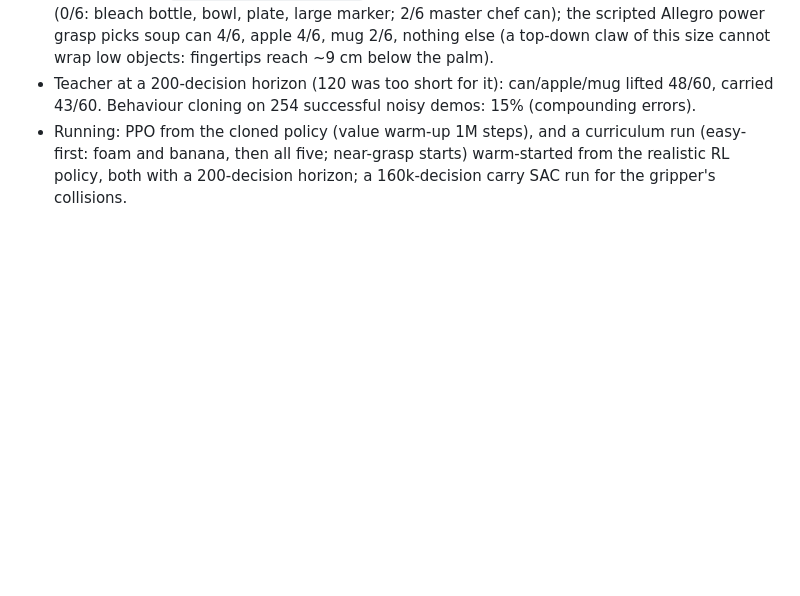
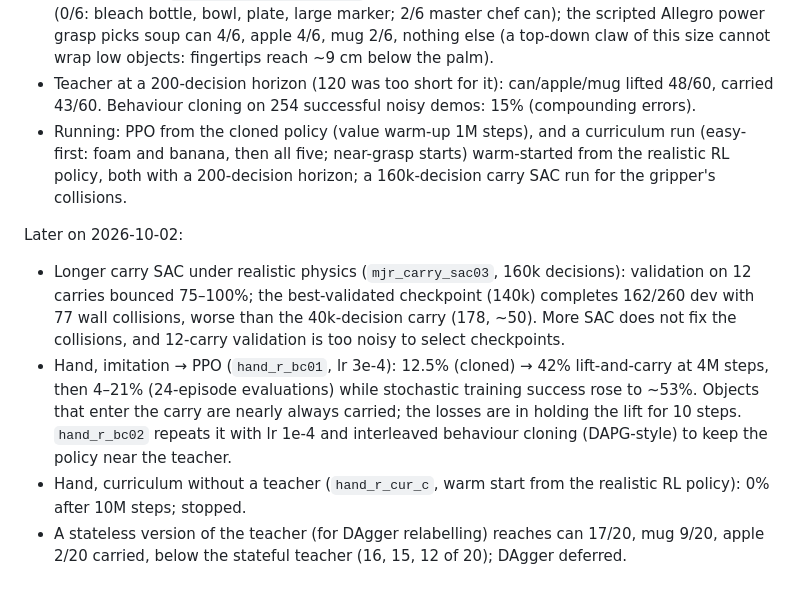
Before and after one commit to euph00/robotics_rl, a Markdown page: docs/experiment_log.md, the part around the change. GitHub-like rendering; blank space fills up the shorter version.

Commit message:
Log carry SAC and hand imitation results
Co-Authored-By: Claude Opus 5.5 <noreply@anthropic.com>

```diff
--- a/docs/experiment_log.md
+++ b/docs/experiment_log.md
@@ -167,3 +167,18 @@ Hold-out: planner 99 (12 timed), imitation 77 (32), imitation + SAC 77 (27). Cou
   (easy-first: foam and banana, then all five; near-grasp starts) warm-started from the
   realistic RL policy, both with a 200-decision horizon; a 160k-decision carry SAC run for the
   gripper's collisions.
+
+Later on 2026-10-02:
+- Longer carry SAC under realistic physics (`mjr_carry_sac03`, 160k decisions): validation on
+  12 carries bounced 75–100%; the best-validated checkpoint (140k) completes 162/260 dev with
+  77 wall collisions, worse than the 40k-decision carry (178, ~50). More SAC does not fix the
+  collisions, and 12-carry validation is too noisy to select checkpoints.
+- Hand, imitation → PPO (`hand_r_bc01`, lr 3e-4): 12.5% (cloned) → 42% lift-and-carry at 4M
+  steps, then 4–21% (24-episode evaluations) while stochastic training success rose to ~53%.
+  Objects that enter the carry are nearly always carried; the losses are in holding the lift
+  for 10 steps. `hand_r_bc02` repeats it with lr 1e-4 and interleaved behaviour cloning
+  (DAPG-style) to keep the policy near the teacher.
+- Hand, curriculum without a teacher (`hand_r_cur_c`, warm start from the realistic RL policy):
+  0% after 10M steps; stopped.
+- A stateless version of the teacher (for DAgger relabelling) reaches can 17/20, mug 9/20,
+  apple 2/20 carried, below the stateful teacher (16, 15, 12 of 20); DAgger deferred.
```
